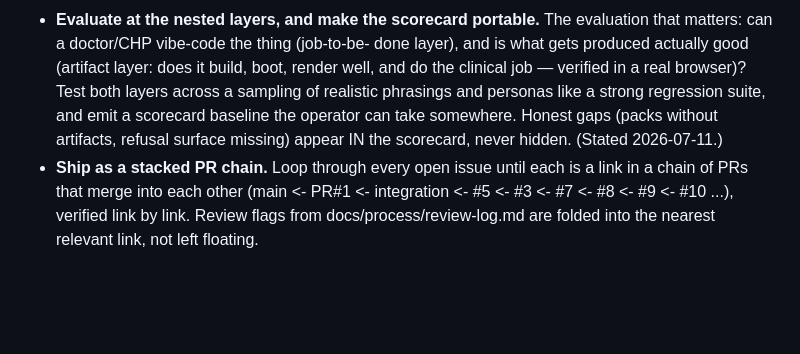
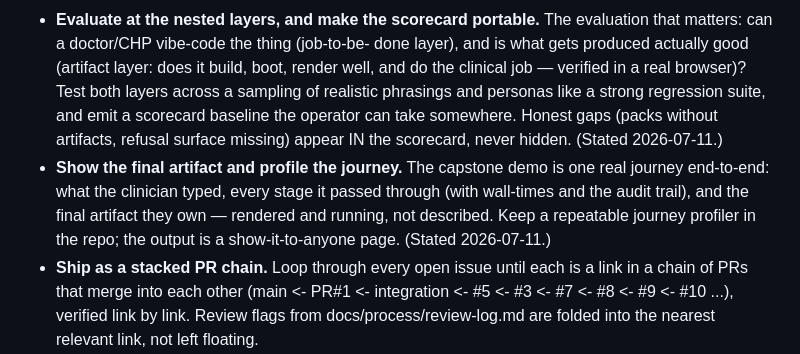
Before and after one commit to ChaiWithJai/hashistack-healthcare, a Markdown page: CLAUDE.md, the part around the change. Rendered like a GitHub page; blank space fills up the shorter version.

Commit message:
docs: record the journey-profile directive in the operator profile
Co-Authored-By: Claude Fable 5 <noreply@anthropic.com>
Claude-Session: https://claude.ai/code/session_01UDyvLsCv3zSY5Yf9RJdHGJ

```diff
--- a/CLAUDE.md
+++ b/CLAUDE.md
@@ -44,6 +44,12 @@ appear; never ask the operator to restate something recorded here.
   personas like a strong regression suite, and emit a scorecard baseline the
   operator can take somewhere. Honest gaps (packs without artifacts, refusal
   surface missing) appear IN the scorecard, never hidden. (Stated 2026-07-11.)
+- **Show the final artifact and profile the journey.** The capstone demo is
+  one real journey end-to-end: what the clinician typed, every stage it
+  passed through (with wall-times and the audit trail), and the final
+  artifact they own — rendered and running, not described. Keep a repeatable
+  journey profiler in the repo; the output is a show-it-to-anyone page.
+  (Stated 2026-07-11.)
 - **Ship as a stacked PR chain.** Loop through every open issue until each
   is a link in a chain of PRs that merge into each other (main <- PR#1 <-
   integration <- #5 <- #3 <- #7 <- #8 <- #9 <- #10 ...), verified link by
```
